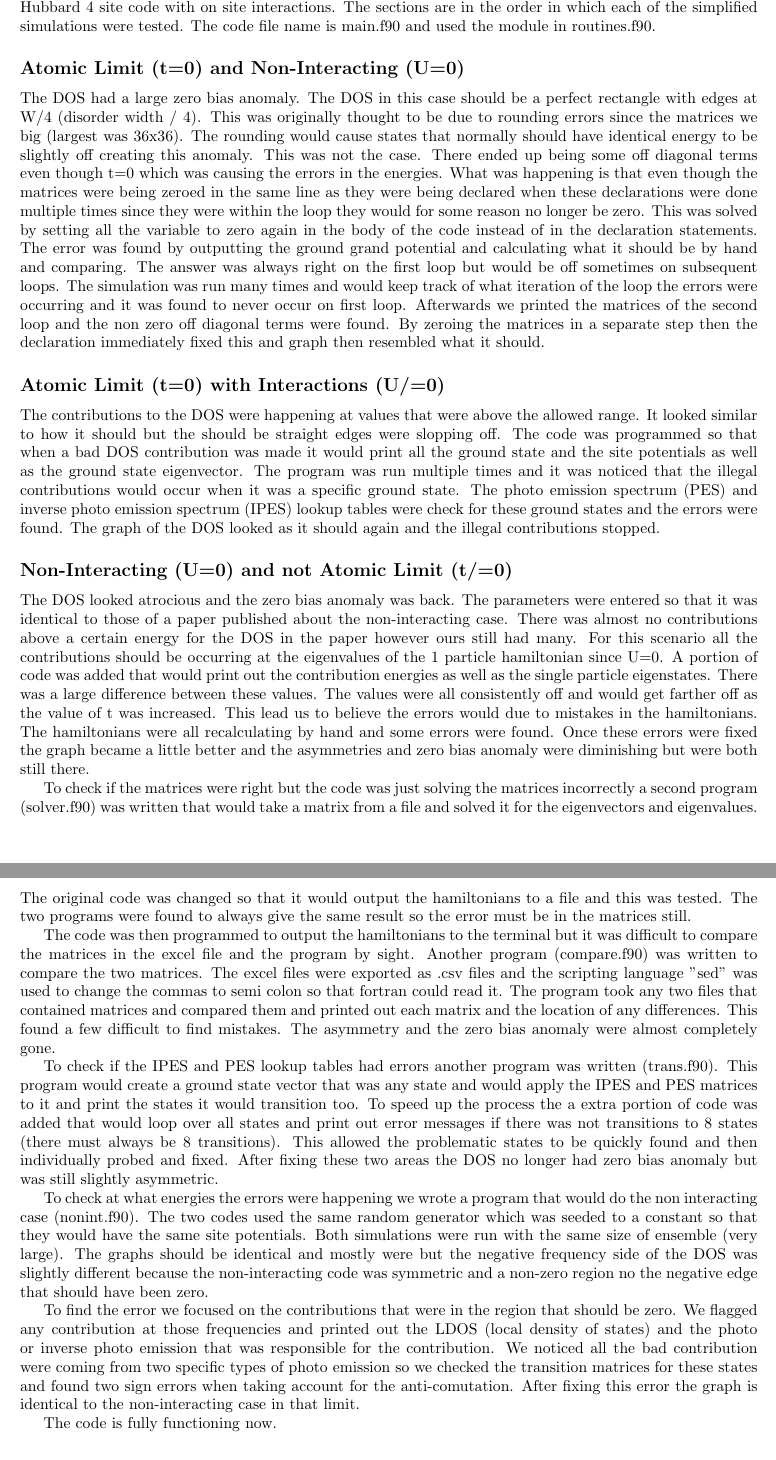
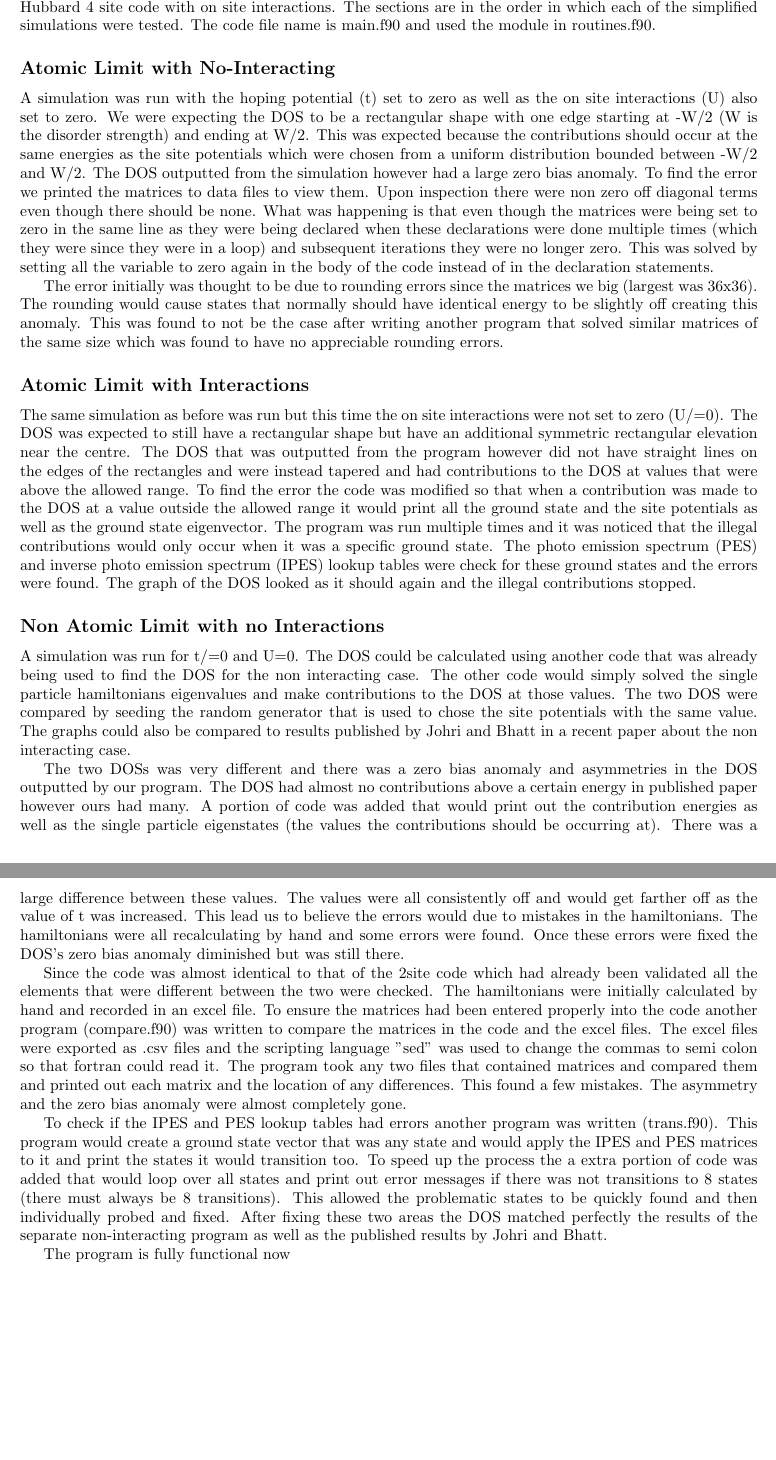
Before and after one commit to djallum/AHM-ED, a LaTeX document (4site/4site_debugging.tex): two parts of pages 1 and 2 of 2, joined at a grey line, cut so that both start at the same text. Compiled offline with pdfLaTeX.

Commit message:
updated structure

```diff
--- a/4site/4site_debugging.tex
+++ b/4site/4site_debugging.tex
@@ -15,28 +15,26 @@
 
 This documents summarizes the debugging process of the density of states (DOS) for the Anderson Hubbard 4 site code with on site interactions. The sections are in the order in which each of the simplified simulations were tested. The code file name is main.f90 and used the module in routines.f90.
 
-\subsection*{Atomic Limit (t=0) and Non-Interacting (U=0)}
+\subsection*{Atomic Limit with No-Interacting}
 
-The DOS had a large zero bias anomaly. The DOS in this case should be a perfect rectangle with edges at W/4 (disorder width / 4). This was originally thought to be due to rounding errors since the matrices we big (largest was 36x36). The rounding would cause states that normally should have identical energy to be slightly off creating this anomaly. This was not the case. There ended up being some off diagonal terms even though t=0 which was causing the errors in the energies. What was happening is that even though the matrices were being zeroed in the same line as they were being declared when these declarations were done multiple times since they were within the loop they would for some reason no longer be zero. This was solved by setting all the variable to zero again in the body of the code instead of in the declaration statements. The error was found by outputting the ground grand potential and calculating what it should be by hand and comparing. The answer was always right on the first loop but would be off sometimes on subsequent loops. The simulation was run many times and would keep track of what iteration of the loop the errors were occurring and it was found to never occur on first loop. Afterwards we printed the matrices of the second loop and the non zero off diagonal terms were found. By zeroing the matrices in a separate step then the declaration immediately fixed this and graph then resembled what it should.
+A simulation was run with the hoping potential (t) set to zero as well as the on site interactions (U) also set to zero. We were expecting the DOS to be a rectangular shape with one edge starting at -W/2 (W is the disorder strength) and ending at W/2. This was expected because the contributions should occur at the same energies as the site potentials which were chosen from a uniform distribution bounded between -W/2 and W/2. The DOS outputted from the simulation however had a large zero bias anomaly. To find the error we printed the matrices to data files to view them. Upon inspection there were non zero off diagonal terms even though there should be none. What was happening is that even though the matrices were being set to zero in the same line as they were being declared when these declarations were done multiple times (which they were since they were in a loop) and subsequent iterations they were no longer zero. This was solved by setting all the variable to zero again in the body of the code instead of in the declaration statements.
 
-\subsection*{Atomic Limit (t=0) with Interactions (U/=0)}
+The error initially  was thought to be due to rounding errors since the matrices we big (largest was 36x36). The rounding would cause states that normally should have identical energy to be slightly off creating this anomaly. This was found to not be the case after writing another program that solved similar matrices of the same size which was found to have no appreciable rounding errors.
 
-The contributions to the DOS were happening at values that were above the allowed range. It looked similar to how it should but the should be straight edges were slopping off. The code was programmed so that when a bad DOS contribution was made it would print all the ground state and the site potentials as well as the ground state eigenvector. The program was run multiple times and it was noticed that the illegal contributions would occur when it was a specific ground state. The photo emission spectrum (PES) and inverse photo emission spectrum (IPES) lookup tables were check for these ground states and the errors were found. The graph of the DOS looked as it should again and the illegal contributions stopped.
+\subsection*{Atomic Limit with Interactions}
 
-\subsection*{Non-Interacting (U=0) and not Atomic Limit (t/=0)}
+The same simulation as before was run but this time the on site interactions were not set to zero (U/=0). The DOS was expected to still have a rectangular shape but have an additional symmetric rectangular elevation near the centre. The DOS that was outputted from the program however did not have straight lines on the edges of the rectangles and were instead tapered and had contributions to the DOS at values that were above the allowed range. To find the error the code was modified so that when a contribution was made to the DOS at a value outside the allowed range it would print all the ground state and the site potentials as well as the ground state eigenvector. The program was run multiple times and it was noticed that the illegal contributions would only occur when it was a specific ground state. The photo emission spectrum (PES) and inverse photo emission spectrum (IPES) lookup tables were check for these ground states and the errors were found. The graph of the DOS looked as it should again and the illegal contributions stopped.
 
-The DOS looked atrocious and the zero bias anomaly was back. The parameters were entered so that it was identical to those of a paper published about the non-interacting case. There was almost no contributions above a certain energy for the DOS in the paper however ours still had many. For this scenario all the contributions should be occurring at the eigenvalues of the 1 particle hamiltonian since U=0. A portion of code was added that would print out the contribution energies as well as the single particle eigenstates. There was a large difference between these values. The values were all consistently off and would get farther off as the value of t was increased. This lead us to believe the errors would due to mistakes in the hamiltonians. The hamiltonians were all recalculating by hand and some errors were found. Once these errors were fixed the graph became a little better and the asymmetries and zero bias anomaly were diminishing but were both still there.
+\subsection*{Non Atomic Limit with no Interactions}
 
-To check if the matrices were right but the code was just solving the matrices incorrectly a second program (solver.f90) was written that would take a matrix from a file and solved it for the eigenvectors and eigenvalues.  The original code was changed so that it would output the hamiltonians to a file and this was tested. The two programs were found to always give the same result so the error must be in the matrices still.
+A simulation was run for t/=0 and U=0. The DOS could be calculated using another code that was already being used to find the DOS for the non interacting case. The other code would simply solved the single particle hamiltonians eigenvalues and make contributions to the DOS at those values. The two DOS were compared by seeding the random generator that is used to chose the site potentials with the same value. The graphs could also be compared to results published by Johri and Bhatt in a recent paper about the non interacting case.
 
-The code was then programmed to output the hamiltonians to the terminal but it was difficult to compare the matrices in the excel file and the program by sight. Another program (compare.f90) was written to compare the two matrices. The excel files were exported as .csv files and the scripting language "sed" was used to change the commas to semi colon so that fortran could read it. The program took any two files that contained matrices and compared them and printed out each matrix and the location of any differences. This found a few difficult to find mistakes. The asymmetry and the zero bias anomaly were almost completely gone.
+The two DOSs was very different and there was a zero bias anomaly and asymmetries in the DOS outputted by our program. The DOS had almost no contributions above a certain energy in published paper however ours had many. A portion of code was added that would print out the contribution energies as well as the single particle eigenstates (the values the contributions should be occurring at). There was a large difference between these values. The values were all consistently off and would get farther off as the value of t was increased. This lead us to believe the errors would due to mistakes in the hamiltonians. The hamiltonians were all recalculating by hand and some errors were found. Once these errors were fixed the DOS's zero bias anomaly diminished but was still there.
 
-To check if the IPES and PES lookup tables had errors another program was written (trans.f90). This program would create a ground state vector that was any state and would apply the IPES and PES matrices to it and print the states it would transition too. To speed up the process the a extra portion of code was added that would loop over all states and print out error messages if there was not transitions to 8 states (there must always be 8 transitions). This allowed the problematic states to be quickly found and then individually probed and fixed. After fixing these two areas the DOS no longer had zero bias anomaly but was still slightly asymmetric.
+Since the code was almost identical to that of the 2site code which had already been validated all the elements that were different between the two were checked. The hamiltonians were initially calculated by hand and recorded in an excel file. To ensure the matrices had been entered properly into the code another program (compare.f90) was written to compare the matrices in the code and the excel files. The excel files were exported as .csv files and the scripting language "sed" was used to change the commas to semi colon so that fortran could read it. The program took any two files that contained matrices and compared them and printed out each matrix and the location of any differences. This found a few mistakes. The asymmetry and the zero bias anomaly were almost completely gone.
 
-To check at what energies the errors were happening we wrote a program that would do the non interacting case (nonint.f90). The two codes used the same random generator which was seeded to a constant so that they would have the same site potentials. Both simulations were run with the same size of ensemble (very large). The graphs should be identical and mostly were but the negative frequency side of the DOS was slightly different because the non-interacting code was symmetric and a non-zero region no the negative edge that should have been zero.
+To check if the IPES and PES lookup tables had errors another program was written (trans.f90). This program would create a ground state vector that was any state and would apply the IPES and PES matrices to it and print the states it would transition too. To speed up the process the a extra portion of code was added that would loop over all states and print out error messages if there was not transitions to 8 states (there must always be 8 transitions). This allowed the problematic states to be quickly found and then individually probed and fixed. After fixing these two areas the DOS matched perfectly the results of the separate non-interacting program as well as the published results by Johri and Bhatt.
 
-To find the error we focused on the contributions that were in the region that should be zero. We flagged any contribution at those frequencies and printed out the LDOS (local density of states) and the photo or inverse photo emission that was responsible for the contribution. We noticed all the bad contribution were coming from two specific types of photo emission so we checked the transition matrices for these states and found two sign errors when taking account for the anti-comutation. After fixing this error the graph is identical to the non-interacting case in that limit.
-
-The code is fully functioning now.
+The program is fully functional now
 
 \end{document}
```
